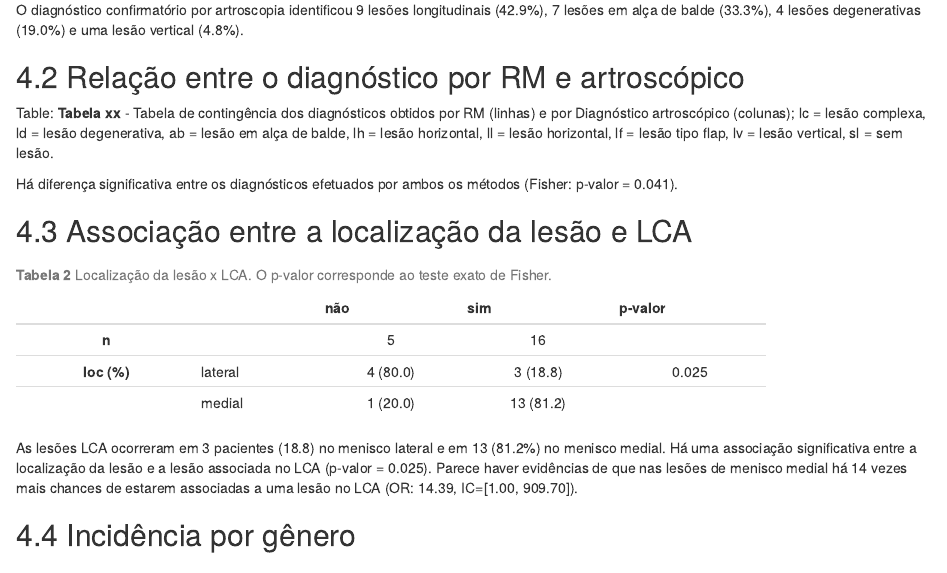
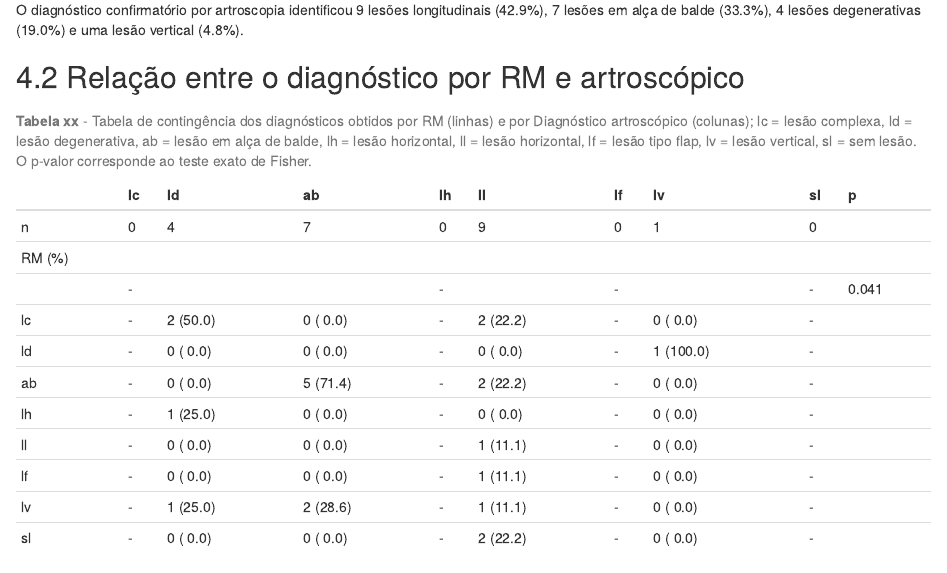
Before and after one commit to philsf-biostat/SAR-2018-001-AL, an R Markdown document (report/analise_dados_AL_2018-v01.Rmd): the page in a window 1100 px wide, from 1630 px down. Rendered offline with R 4.5, knitr and Pandoc, with nearby package versions; some code elsewhere in the file could not run offline.

Commit message:
tabela fixa (resultados)

````diff
--- a/report/analise_dados_AL_2018-v01.Rmd
+++ b/report/analise_dados_AL_2018-v01.Rmd
@@ -111,6 +111,20 @@ O diagnóstico confirmatório por artroscopia identificou 9 lesões longitudinai
 # source("scripts/input.R")
 ```
 
+|       |lc |ld       |ab       |lh |ll       |lf |lv        |sl |p     |
+|:------|:--|:--------|:--------|:--|:--------|:--|:---------|:--|:-----|
+|n      |0  |4        |7        |0  |9        |0  |1         |0  |      |
+|RM (%) |   |         |         |   |         |   |          |   |      |
+|       |-  |         |         |-  |         |-  |          |-  |0.041 |
+|lc     |-  |2 (50.0) |0 ( 0.0) |-  |2 (22.2) |-  |0 (  0.0) |-  |      |
+|ld     |-  |0 ( 0.0) |0 ( 0.0) |-  |0 ( 0.0) |-  |1 (100.0) |-  |      |
+|ab     |-  |0 ( 0.0) |5 (71.4) |-  |2 (22.2) |-  |0 (  0.0) |-  |      |
+|lh     |-  |1 (25.0) |0 ( 0.0) |-  |0 ( 0.0) |-  |0 (  0.0) |-  |      |
+|ll     |-  |0 ( 0.0) |0 ( 0.0) |-  |1 (11.1) |-  |0 (  0.0) |-  |      |
+|lf     |-  |0 ( 0.0) |0 ( 0.0) |-  |1 (11.1) |-  |0 (  0.0) |-  |      |
+|lv     |-  |1 (25.0) |2 (28.6) |-  |1 (11.1) |-  |0 (  0.0) |-  |      |
+|sl     |-  |0 ( 0.0) |0 ( 0.0) |-  |2 (22.2) |-  |0 (  0.0) |-  |      |
+
 Table: **Tabela xx** - Tabela de contingência dos diagnósticos obtidos por RM (linhas) e por Diagnóstico artroscópico (colunas);
 lc = lesão complexa,
 ld = lesão degenerativa,
@@ -120,6 +134,7 @@ ll = lesão horizontal,
 lf = lesão tipo flap,
 lv = lesão vertical,
 sl = sem lesão.
+O p-valor corresponde ao teste exato de Fisher.
 
 Há diferença significativa entre os diagnósticos efetuados por ambos os métodos (Fisher: p-valor = 0.041).
 
````
